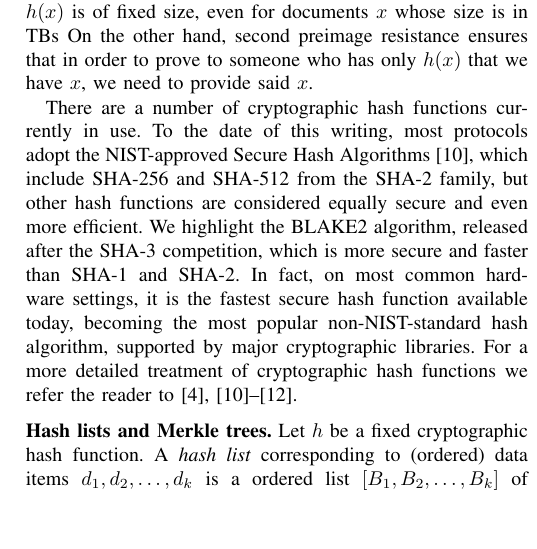
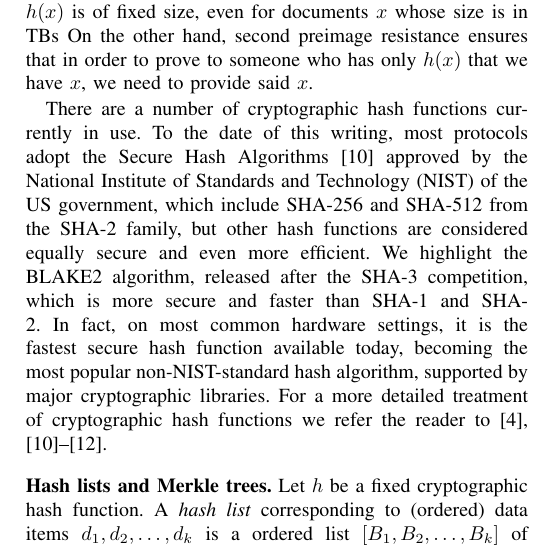
Before and after one commit to DomagojVrgoc/GovChain, a LaTeX paper (GovChain.tex, which reads basic_solution.tex): part of one column of page 3 of 7, cut so that both start at the same text, the shorter picture padded with empty space. Compiled offline with pdfLaTeX; a missing font is replaced by an installed copy or a similar font; a LaTeX package or settings file that is missing is left out.

Commit message:
tiny typo

```diff
--- a/basic_solution.tex
+++ b/basic_solution.tex
@@ -20,7 +20,7 @@ The second primitive we recall is that of {\em cryptographic hash functions}. Ro
 The output of a hash function is called a hash value, or simply a hash. Notice that the hiding property of the hash function allows us to use $h(x)$ as a secure digest of our document $x$, since we can not reconstruct $x$ from $h(x)$ alone, and the value $h(x)$ is of fixed size, even for documents $x$ whose size is in TBs %\francisco{This is true but lacks some important properties of a secure encryption, maybe change the word encryption here?}.
 On the other hand, second preimage resistance ensures that in order to prove to someone who has only $h(x)$ that we have $x$, we need to provide said $x$.
 
-There are a number of cryptographic hash functions currently in use. To the date of this writing, most protocols adopt the NIST-approved Secure Hash Algorithms\cite{sha_standard}, which include SHA-256 and SHA-512 from the SHA-2 family, but other hash functions are considered equally secure and even more efficient. We highlight the BLAKE2 algorithm, released after the SHA-3 competition, which is more secure and faster than SHA-1 and SHA-2. In fact, on most common hardware settings, it is the fastest secure hash function available today, becoming the most popular non-NIST-standard hash algorithm, supported by major cryptographic libraries. For a more detailed treatment of cryptographic hash functions we refer the reader to \cite{sha_standard,aumasson,sha3zoo,bitcoinbook}. %\francisco{Took the liberty of changing this paragraph (from ``To the day...'' on) and adding some references. Feel free to come back to previous versions}
+There are a number of cryptographic hash functions currently in use. To the date of this writing, most protocols adopt the Secure Hash Algorithms\cite{sha_standard} approved by the National Institute of Standards and Technology (NIST) of the US government, which include SHA-256 and SHA-512 from the SHA-2 family, but other hash functions are considered equally secure and even more efficient. We highlight the BLAKE2 algorithm, released after the SHA-3 competition, which is more secure and faster than SHA-1 and SHA-2. In fact, on most common hardware settings, it is the fastest secure hash function available today, becoming the most popular non-NIST-standard hash algorithm, supported by major cryptographic libraries. For a more detailed treatment of cryptographic hash functions we refer the reader to \cite{sha_standard,aumasson,sha3zoo,bitcoinbook}. %\francisco{Took the liberty of changing this paragraph (from ``To the day...'' on) and adding some references. Feel free to come back to previous versions}
 
 %%%OLD:
 %\medskip
```
